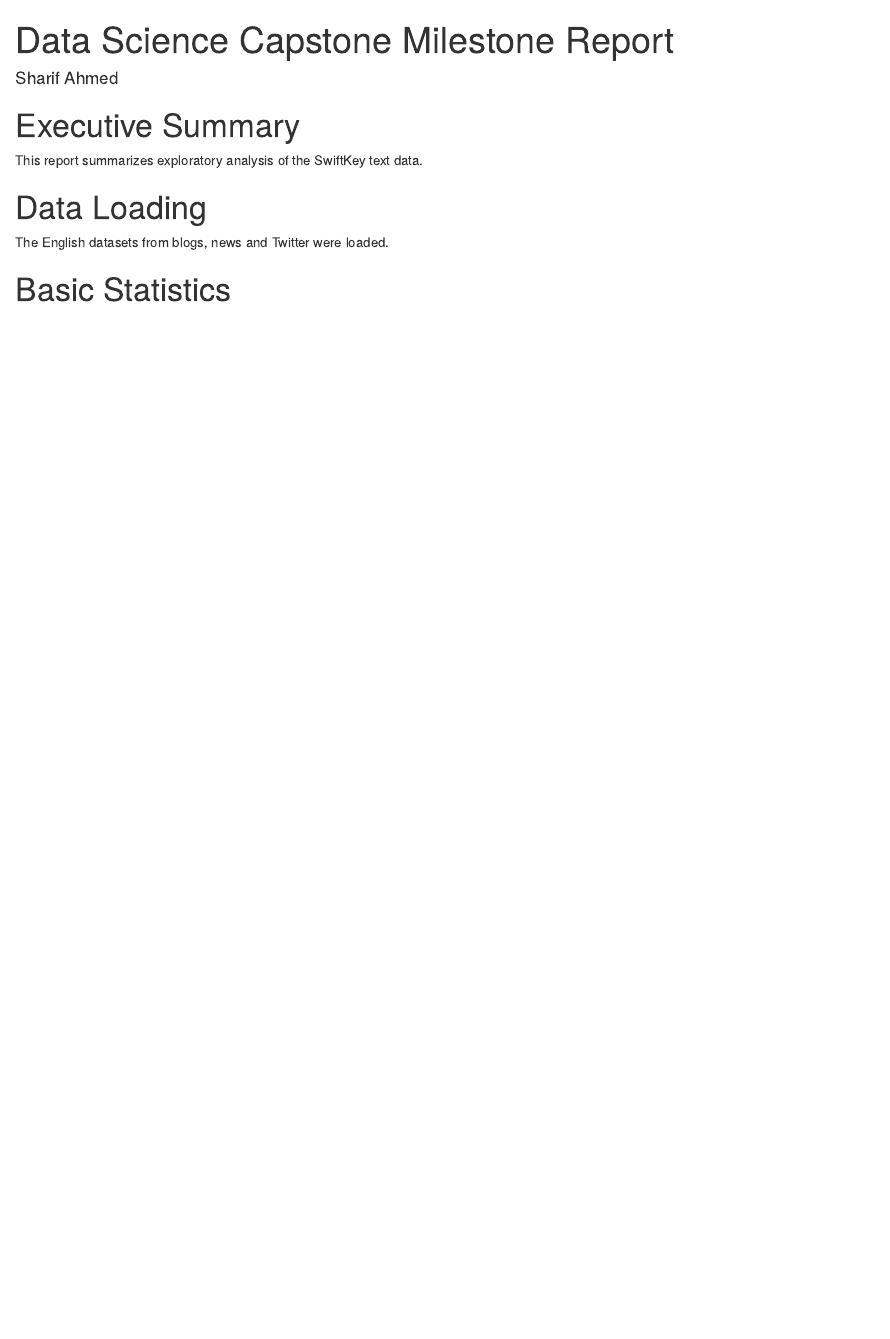
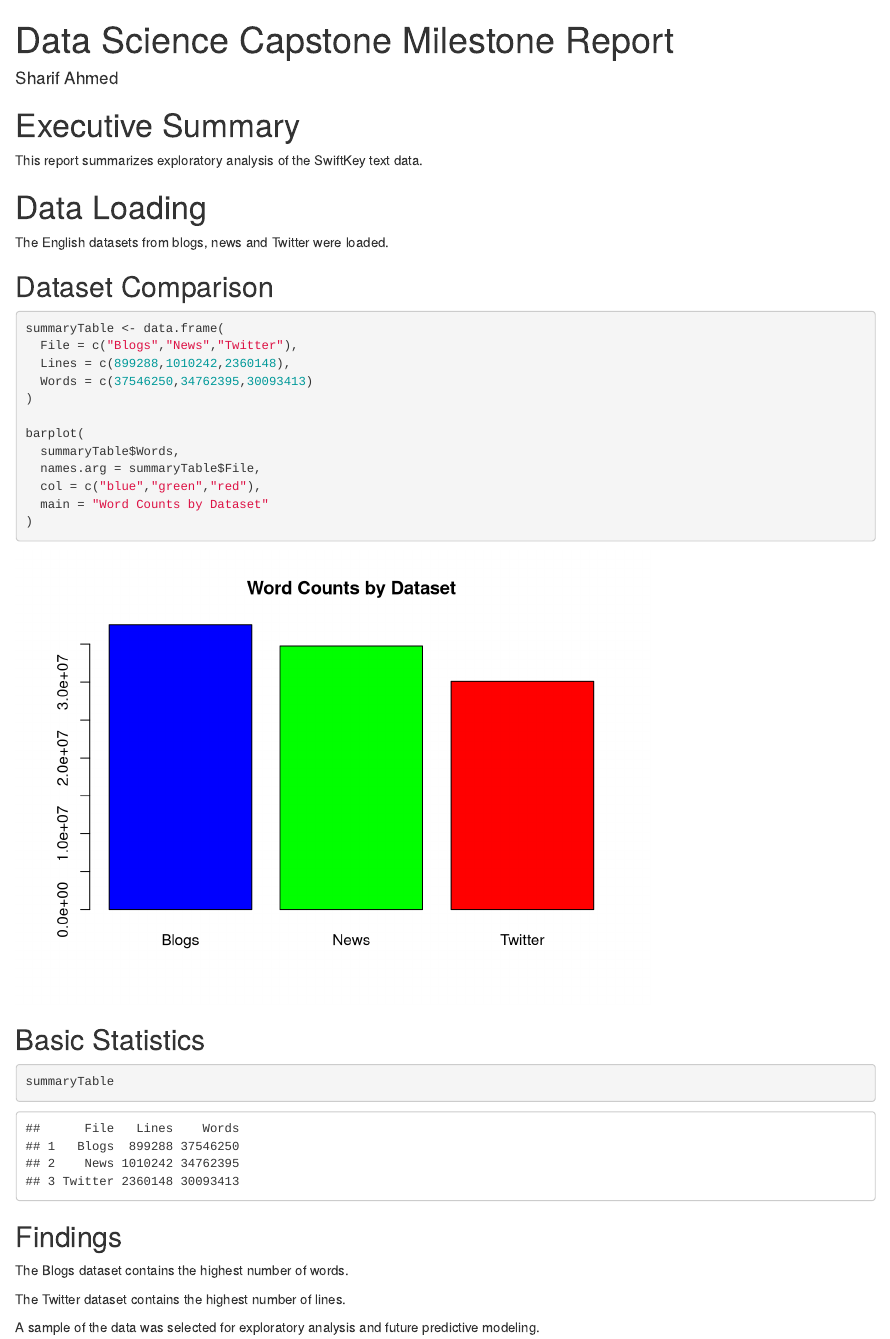
Before and after one commit to sheef0619-boop/Milestone-Report, an R Markdown document (Milestone Report.Rmd): the page in a window 1100 px wide, from its top. Rendered offline with R 4.5, knitr and Pandoc, with nearby package versions.

Commit message:
Add files via upload

````diff
--- a/Milestone Report.Rmd
+++ b/Milestone Report.Rmd
@@ -12,4 +12,33 @@ This report summarizes exploratory analysis of the SwiftKey text data.
 
 The English datasets from blogs, news and Twitter were loaded.
 
-# Basic Statistics
+## Dataset Comparison
+
+```{r}
+summaryTable <- data.frame(
+  File = c("Blogs","News","Twitter"),
+  Lines = c(899288,1010242,2360148),
+  Words = c(37546250,34762395,30093413)
+)
+
+barplot(
+  summaryTable$Words,
+  names.arg = summaryTable$File,
+  col = c("blue","green","red"),
+  main = "Word Counts by Dataset"
+)
+```
+
+## Basic Statistics
+
+```{r}
+summaryTable
+```
+
+## Findings
+
+The Blogs dataset contains the highest number of words.
+
+The Twitter dataset contains the highest number of lines.
+
+A sample of the data was selected for exploratory analysis and future predictive modeling.
````
